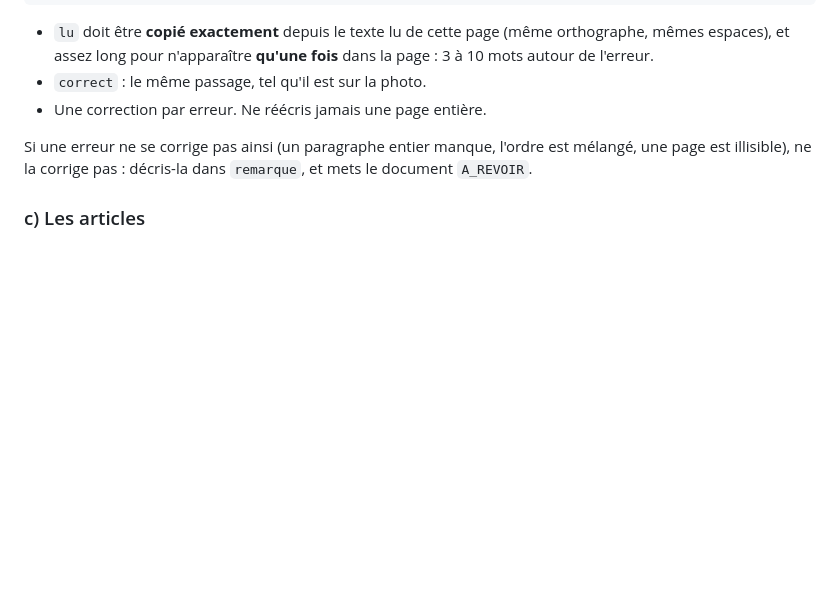
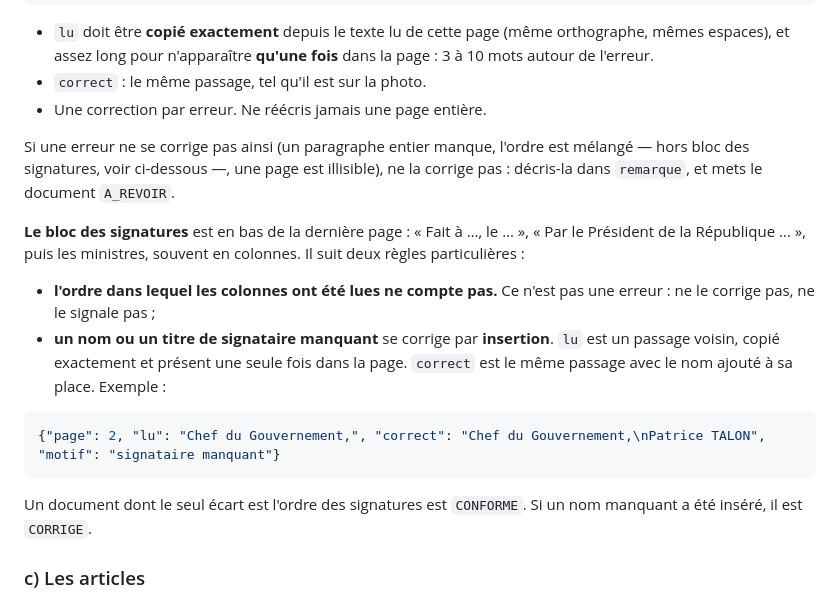
Before and after one commit to ekacel1/BLDP, a Markdown page: exploitation/CONSIGNE_GEMINI.md, the part around the change. GitHub-like rendering; blank space fills up the shorter version.

Commit message:
Consigne Gemini : le bloc des signatures (decision de l utilisateur, option A)
L ordre de lecture des colonnes de signatures ne compte pas ; un signataire
manquant se corrige par insertion (passage voisin + nom). Tranche T001 : 6 des
7 documents a revoir l etaient pour ce seul motif.

Co-Authored-By: Claude Opus 5.5 <noreply@anthropic.com>

````diff
--- a/exploitation/CONSIGNE_GEMINI.md
+++ b/exploitation/CONSIGNE_GEMINI.md
@@ -73,8 +73,25 @@ Pour chaque erreur que tu sais corriger **exactement**, ajoute une correction :
 - Une correction par erreur. Ne réécris jamais une page entière.
 
 Si une erreur ne se corrige pas ainsi (un paragraphe entier manque, l'ordre est
-mélangé, une page est illisible), ne la corrige pas : décris-la dans
-`remarque`, et mets le document `A_REVOIR`.
+mélangé — hors bloc des signatures, voir ci-dessous —, une page est illisible),
+ne la corrige pas : décris-la dans `remarque`, et mets le document `A_REVOIR`.
+
+**Le bloc des signatures** est en bas de la dernière page : « Fait à …, le … »,
+« Par le Président de la République … », puis les ministres, souvent en colonnes.
+Il suit deux règles particulières :
+
+- **l'ordre dans lequel les colonnes ont été lues ne compte pas.** Ce n'est pas
+  une erreur : ne le corrige pas, ne le signale pas ;
+- **un nom ou un titre de signataire manquant** se corrige par **insertion**.
+  `lu` est un passage voisin, copié exactement et présent une seule fois dans la
+  page. `correct` est le même passage avec le nom ajouté à sa place. Exemple :
+
+```json
+{"page": 2, "lu": "Chef du Gouvernement,", "correct": "Chef du Gouvernement,\nPatrice TALON", "motif": "signataire manquant"}
+```
+
+Un document dont le seul écart est l'ordre des signatures est `CONFORME`. Si un
+nom manquant a été inséré, il est `CORRIGE`.
 
 ### c) Les articles
 
````
